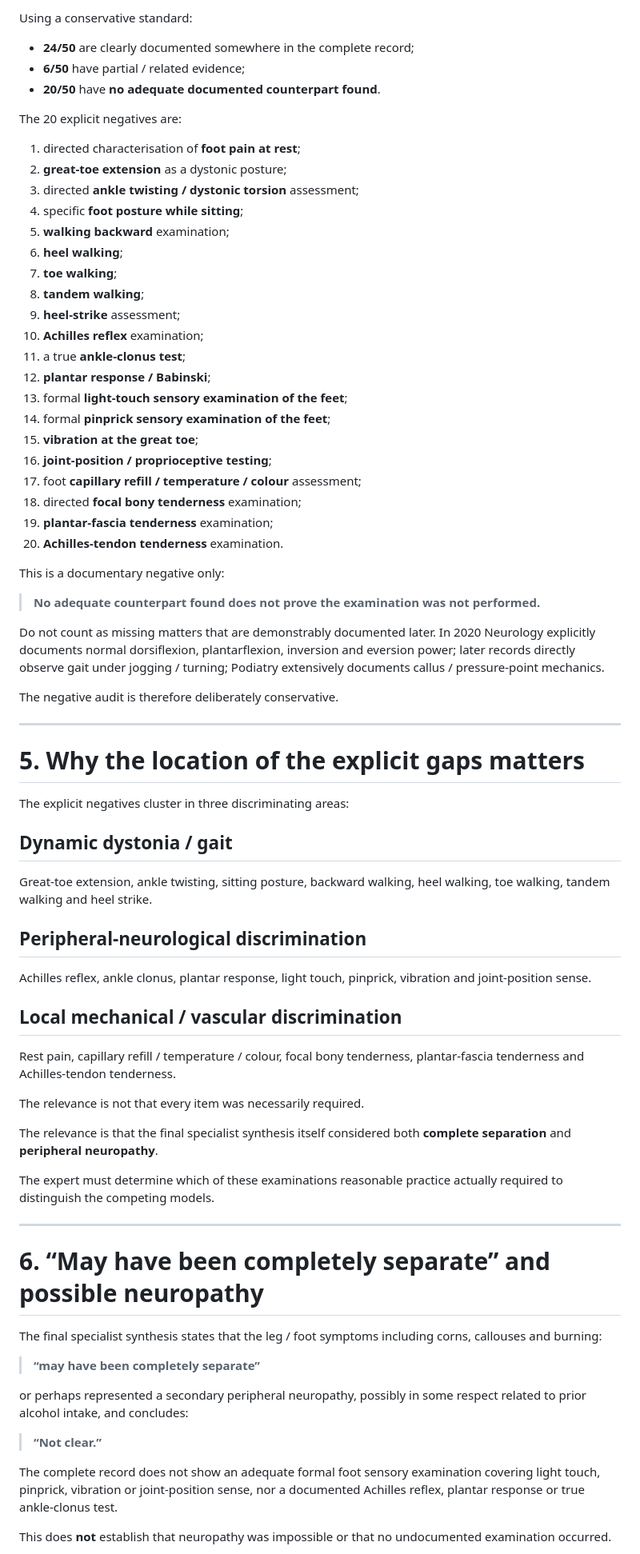
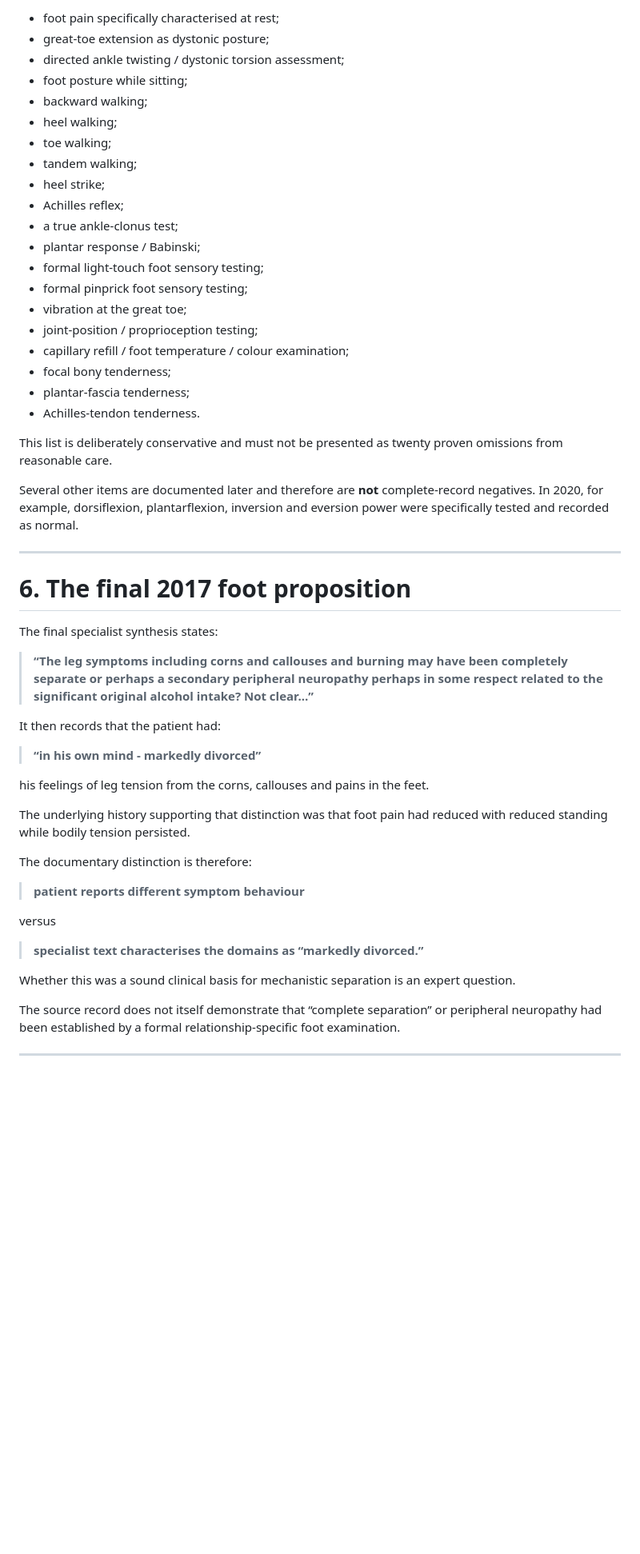
Before and after one commit to TitanicParker/stronger-formulation, a Markdown page: FACTUAL_SPINE.md, the part around one of its changes. Shown at 80% size. GitHub-like rendering; blank space fills up the shorter version.

Commit message:
Record-wide audit: correct Podiatry pathway, chronology and evidence limits

```diff
--- a/FACTUAL_SPINE.md
+++ b/FACTUAL_SPINE.md
@@ -78,78 +143,56 @@ A 50-domain audit was performed against the **complete record**, not merely July
 
-Using a conservative standard:
+- foot pain specifically characterised at rest;
+- great-toe extension as dystonic posture;
+- directed ankle twisting / dystonic torsion assessment;
+- foot posture while sitting;
+- backward walking;
+- heel walking;
+- toe walking;
+- tandem walking;
+- heel strike;
+- Achilles reflex;
+- a true ankle-clonus test;
+- plantar response / Babinski;
+- formal light-touch foot sensory testing;
+- formal pinprick foot sensory testing;
+- vibration at the great toe;
+- joint-position / proprioception testing;
+- capillary refill / foot temperature / colour examination;
+- focal bony tenderness;
+- plantar-fascia tenderness;
+- Achilles-tendon tenderness.
 
-- **24/50** are clearly documented somewhere in the complete record;
-- **6/50** have partial / related evidence;
-- **20/50** have **no adequate documented counterpart found**.
+This list is deliberately conservative and must not be presented as twenty proven omissions from reasonable care.
 
-The 20 explicit negatives are:
-
-1. directed characterisation of **foot pain at rest**;
-2. **great-toe extension** as a dystonic posture;
-3. directed **ankle twisting / dystonic torsion** assessment;
-4. specific **foot posture while sitting**;
-5. **walking backward** examination;
-6. **heel walking**;
-7. **toe walking**;
-8. **tandem walking**;
-9. **heel-strike** assessment;
-10. **Achilles reflex** examination;
-11. a true **ankle-clonus test**;
-12. **plantar response / Babinski**;
-13. formal **light-touch sensory examination of the feet**;
-14. formal **pinprick sensory examination of the feet**;
-15. **vibration at the great toe**;
-16. **joint-position / proprioceptive testing**;
-17. foot **capillary refill / temperature / colour** assessment;
-18. directed **focal bony tenderness** examination;
-19. **plantar-fascia tenderness** examination;
-20. **Achilles-tendon tenderness** examination.
-
-This is a documentary negative only:
-
-> **No adequate counterpart found does not prove the examination was not performed.**
-
-Do not count as missing matters that are demonstrably documented later. In 2020 Neurology explicitly documents normal dorsiflexion, plantarflexion, inversion and eversion power; later records directly observe gait under jogging / turning; Podiatry extensively documents callus / pressure-point mechanics.
-
-The negative audit is therefore deliberately conservative.
+Several other items are documented later and therefore are **not** complete-record negatives. In 2020, for example, dorsiflexion, plantarflexion, inversion and eversion power were specifically tested and recorded as normal.
 
 ---
 
-# 5. Why the location of the explicit gaps matters
+# 6. The final 2017 foot proposition
 
-The explicit negatives cluster in three discriminating areas:
+The final specialist synthesis states:
 
-## Dynamic dystonia / gait
+> **“The leg symptoms including corns and callouses and burning may have been completely separate or perhaps a secondary peripheral neuropathy perhaps in some respect related to the significant original alcohol intake? Not clear…”**
 
-Great-toe extension, ankle twisting, sitting posture, backward walking, heel walking, toe walking, tandem walking and heel strike.
+It then records that the patient had:
 
-## Peripheral-neurological discrimination
+> **“in his own mind - markedly divorced”**
 
-Achilles reflex, ankle clonus, plantar response, light touch, pinprick, vibration and joint-position sense.
+his feelings of leg tension from the corns, callouses and pains in the feet.
 
-## Local mechanical / vascular discrimination
+The underlying history supporting that distinction was that foot pain had reduced with reduced standing while bodily tension persisted.
 
-Rest pain, capillary refill / temperature / colour, focal bony tenderness, plantar-fascia tenderness and Achilles-tendon tenderness.
+The documentary distinction is therefore:
 
-The relevance is not that every item was necessarily required.
+> **patient reports different symptom behaviour**
 
-The relevance is that the final specialist synthesis itself considered both **complete separation** and **peripheral neuropathy**.
+versus
 
-The expert must determine which of these examinations reasonable practice actually required to distinguish the competing models.
+> **specialist text characterises the domains as “markedly divorced.”**
+
+Whether this was a sound clinical basis for mechanistic separation is an expert question.
+
+The source record does not itself demonstrate that “complete separation” or peripheral neuropathy had been established by a formal relationship-specific foot examination.
 
 ---
 
-# 6. “May have been completely separate” and possible neuropathy
-
-The final specialist synthesis states that the leg / foot symptoms including corns, callouses and burning:
-
-> **“may have been completely separate”**
-
-or perhaps represented a secondary peripheral neuropathy, possibly in some respect related to prior alcohol intake, and concludes:
-
-> **“Not clear.”**
-
-The complete record does not show an adequate formal foot sensory examination covering light touch, pinprick, vibration or joint-position sense, nor a documented Achilles reflex, plantar response or true ankle-clonus test.
-
-This does **not** establish that neuropathy was impossible or that no undocumented examination occurred.
-
```
Also changed, not shown: other parts of FACTUAL_SPINE.md (+301 -171 lines).
